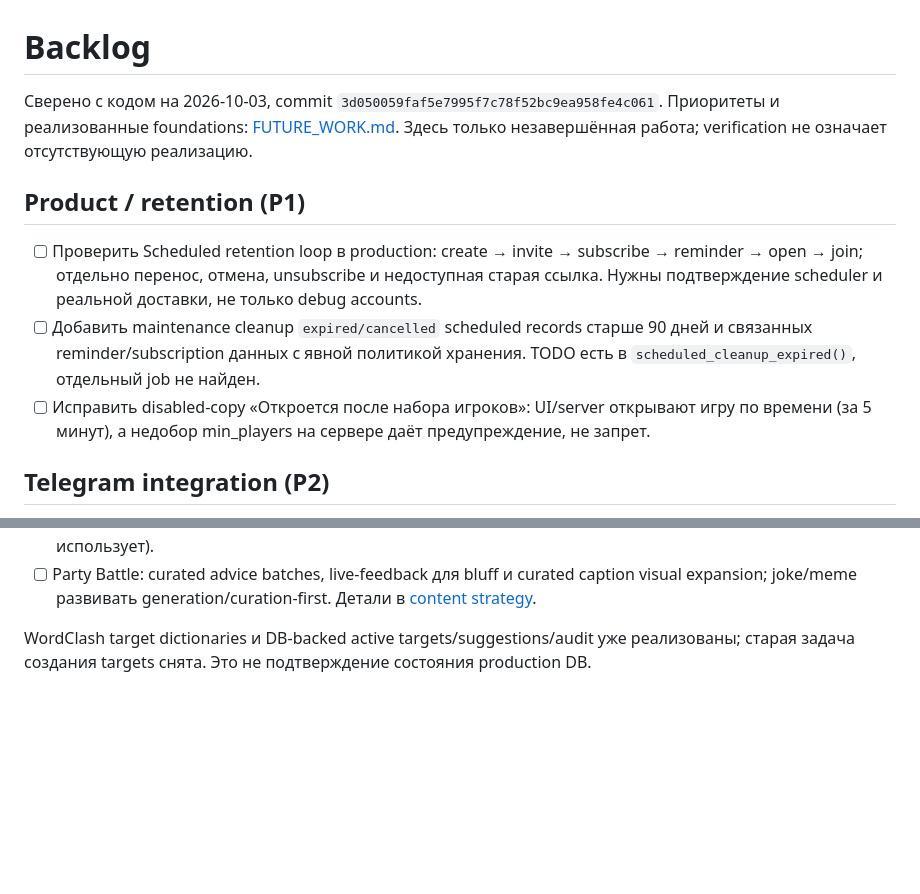
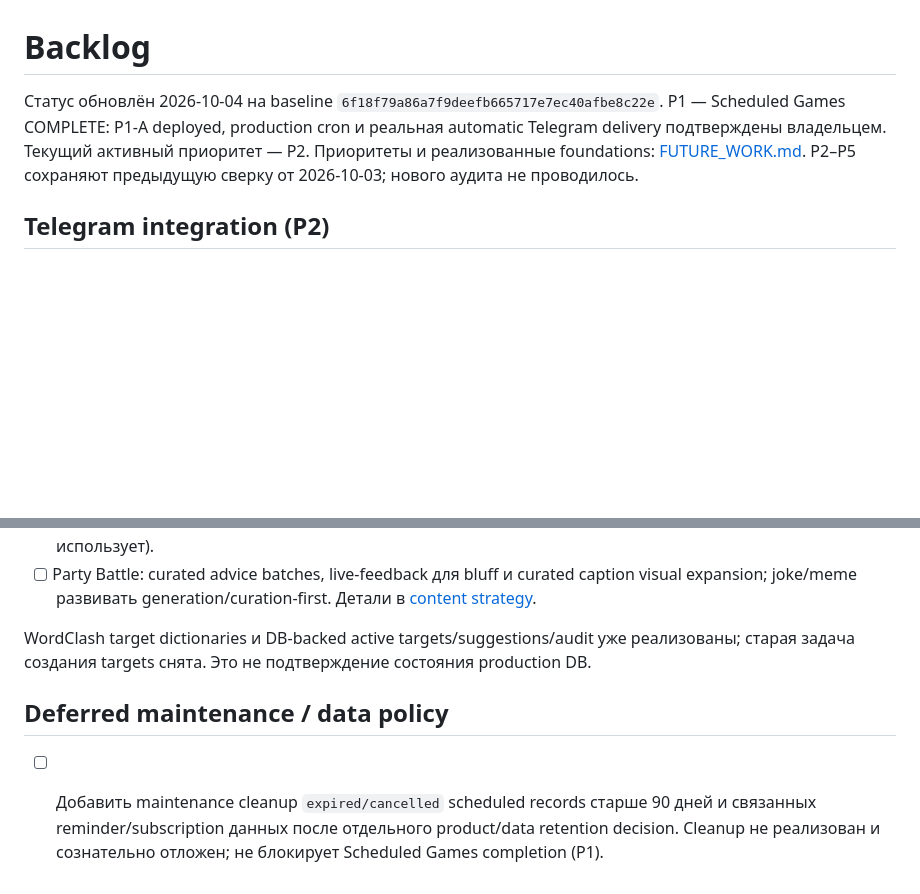
Before and after one commit to AntonioMarreti/party-games, a Markdown page: BACKLOG.md, 2 parts joined by grey strips. Drawn GitHub-style; blank space fills up the shorter version.

```diff
--- a/BACKLOG.md
+++ b/BACKLOG.md
@@ -1,12 +1,6 @@
 # Backlog
 
-Сверено с кодом на 2026-10-03, commit `3d050059faf5e7995f7c78f52bc9ea958fe4c061`. Приоритеты и реализованные foundations: [FUTURE_WORK.md](FUTURE_WORK.md). Здесь только незавершённая работа; verification не означает отсутствующую реализацию.
-
-## Product / retention (P1)
-
-- [ ] Проверить Scheduled retention loop в production: create → invite → subscribe → reminder → open → join; отдельно перенос, отмена, unsubscribe и недоступная старая ссылка. Нужны подтверждение scheduler и реальной доставки, не только debug accounts.
-- [ ] Добавить maintenance cleanup `expired/cancelled` scheduled records старше 90 дней и связанных reminder/subscription данных с явной политикой хранения. TODO есть в `scheduled_cleanup_expired()`, отдельный job не найден.
-- [ ] Исправить disabled-copy «Откроется после набора игроков»: UI/server открывают игру по времени (за 5 минут), а недобор min_players на сервере даёт предупреждение, не запрет.
+Статус обновлён 2026-10-04 на baseline `6f18f79a86a7f9deefb665717e7ec40afbe8c22e`. P1 — Scheduled Games COMPLETE: P1-A deployed, production cron и реальная automatic Telegram delivery подтверждены владельцем. Текущий активный приоритет — P2. Приоритеты и реализованные foundations: [FUTURE_WORK.md](FUTURE_WORK.md). P2–P5 сохраняют предыдущую сверку от 2026-10-03; нового аудита не проводилось.
 
 ## Telegram integration (P2)
 
@@ -38,3 +32,7 @@
 - [ ] Party Battle: curated advice batches, live-feedback для bluff и curated caption visual expansion; joke/meme развивать generation/curation-first. Детали в [content strategy](tools/parsers/partybattle_content_strategy.md).
 
 WordClash target dictionaries и DB-backed active targets/suggestions/audit уже реализованы; старая задача создания targets снята. Это не подтверждение состояния production DB.
+
+## Deferred maintenance / data policy
+
+- [ ] Добавить maintenance cleanup `expired/cancelled` scheduled records старше 90 дней и связанных reminder/subscription данных после отдельного product/data retention decision. Cleanup не реализован и сознательно отложен; не блокирует Scheduled Games completion (P1).
```
Also changed, not shown: FUTURE_WORK.md (+12 -22 lines).
